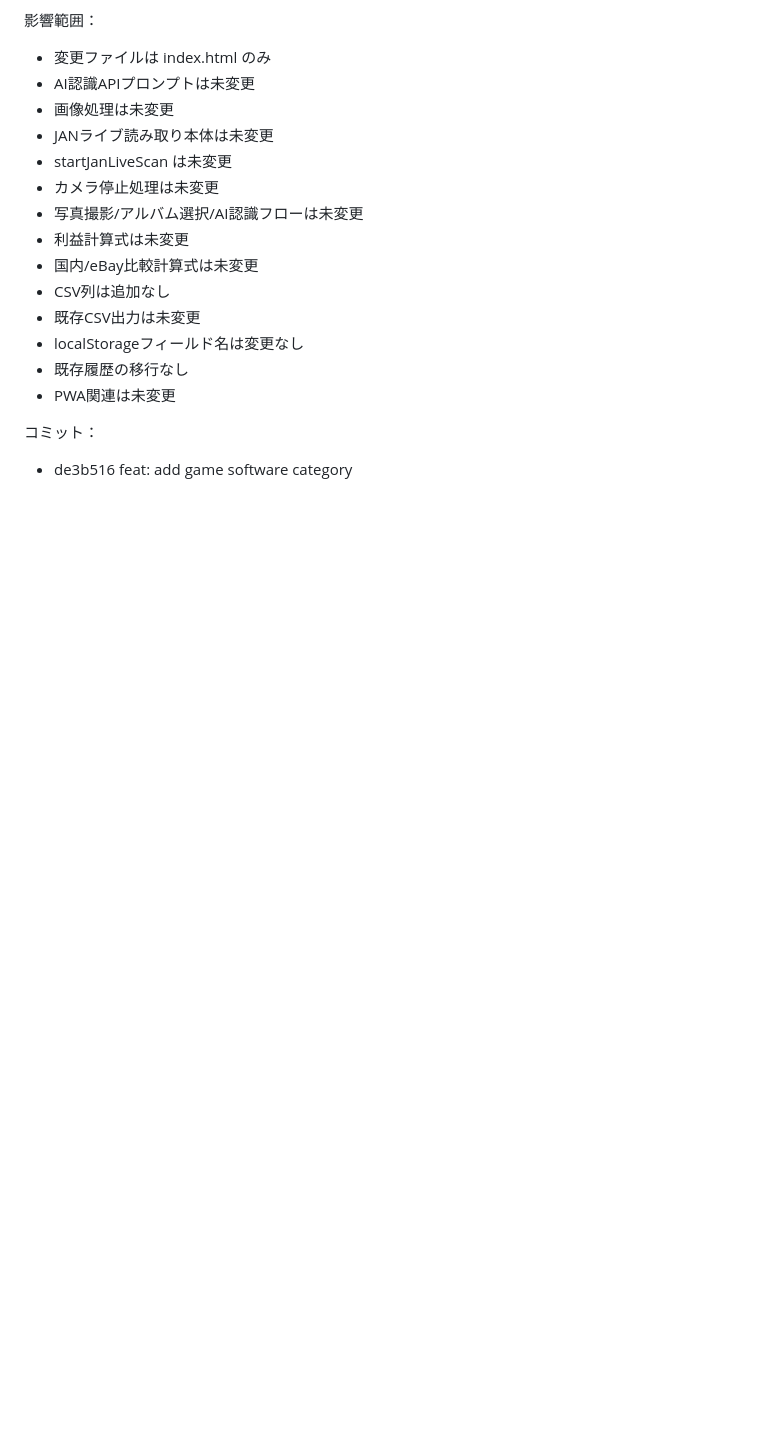
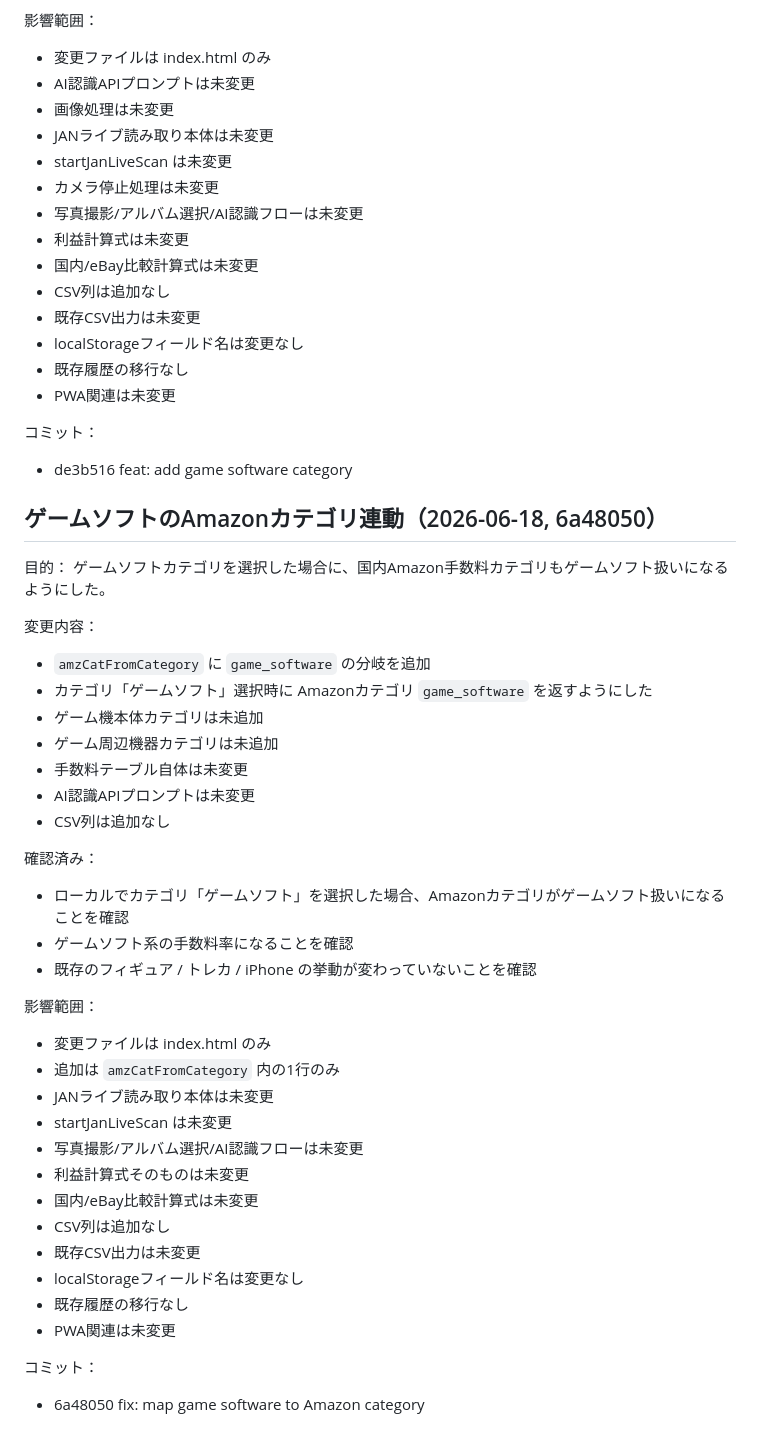
Before and after one commit to tomtomtom0312/iphone-judge-app, a Markdown page: HANDOFF.md, the part around the change. Drawn GitHub-style; blank space fills up the shorter version.

Commit message:
docs: log game software Amazon category mapping

```diff
--- a/HANDOFF.md
+++ b/HANDOFF.md
@@ -1679,3 +1679,39 @@ JAN対象カテゴリを今後増やしやすくするため、右下メニュ
 
 コミット：
 - de3b516 feat: add game software category
+
+## ゲームソフトのAmazonカテゴリ連動（2026-06-18, 6a48050）
+
+目的：
+ゲームソフトカテゴリを選択した場合に、国内Amazon手数料カテゴリもゲームソフト扱いになるようにした。
+
+変更内容：
+- `amzCatFromCategory` に `game_software` の分岐を追加
+- カテゴリ「ゲームソフト」選択時に Amazonカテゴリ `game_software` を返すようにした
+- ゲーム機本体カテゴリは未追加
+- ゲーム周辺機器カテゴリは未追加
+- 手数料テーブル自体は未変更
+- AI認識APIプロンプトは未変更
+- CSV列は追加なし
+
+確認済み：
+- ローカルでカテゴリ「ゲームソフト」を選択した場合、Amazonカテゴリがゲームソフト扱いになることを確認
+- ゲームソフト系の手数料率になることを確認
+- 既存のフィギュア / トレカ / iPhone の挙動が変わっていないことを確認
+
+影響範囲：
+- 変更ファイルは index.html のみ
+- 追加は `amzCatFromCategory` 内の1行のみ
+- JANライブ読み取り本体は未変更
+- startJanLiveScan は未変更
+- 写真撮影/アルバム選択/AI認識フローは未変更
+- 利益計算式そのものは未変更
+- 国内/eBay比較計算式は未変更
+- CSV列は追加なし
+- 既存CSV出力は未変更
+- localStorageフィールド名は変更なし
+- 既存履歴の移行なし
+- PWA関連は未変更
+
+コミット：
+- 6a48050 fix: map game software to Amazon category
```
